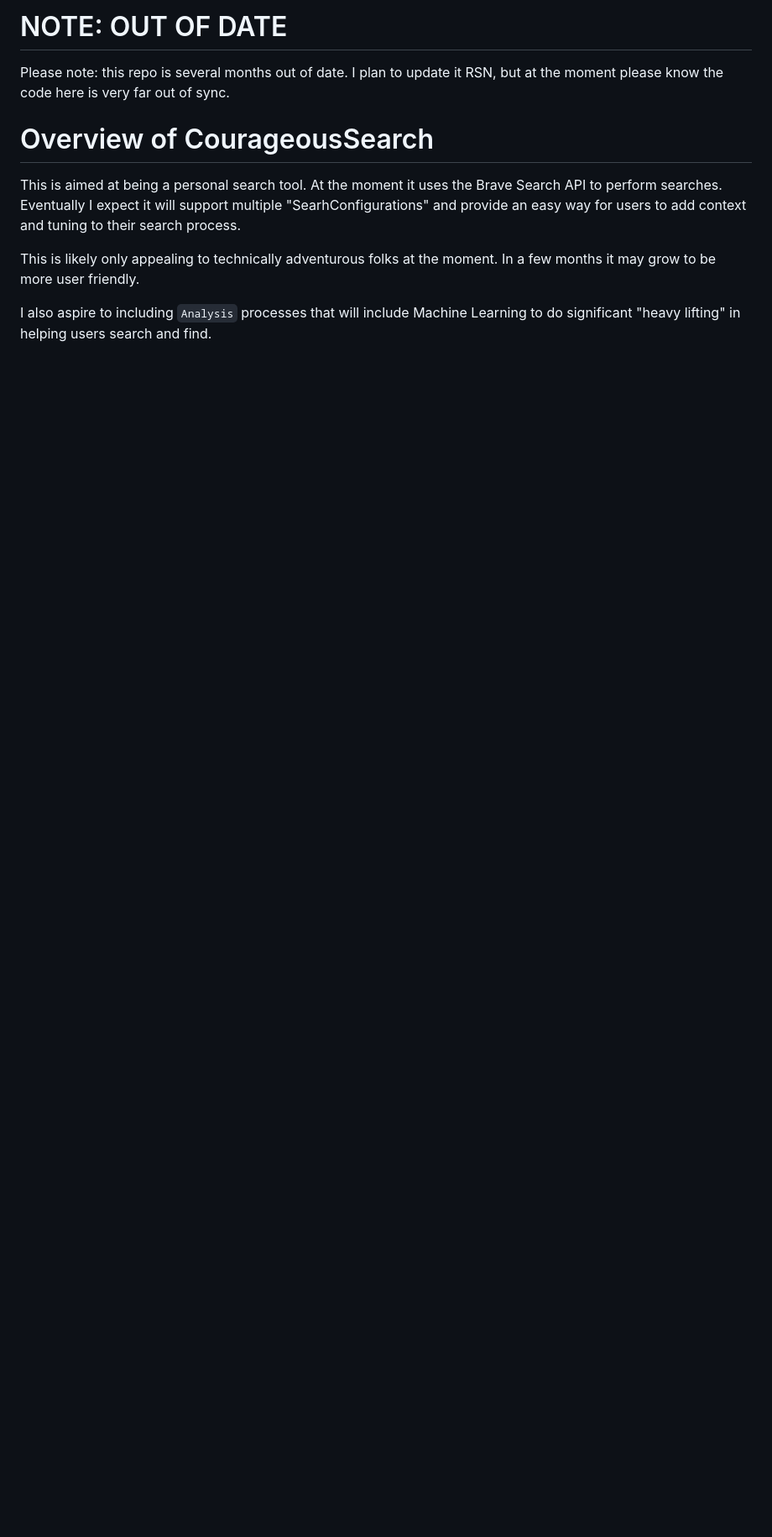
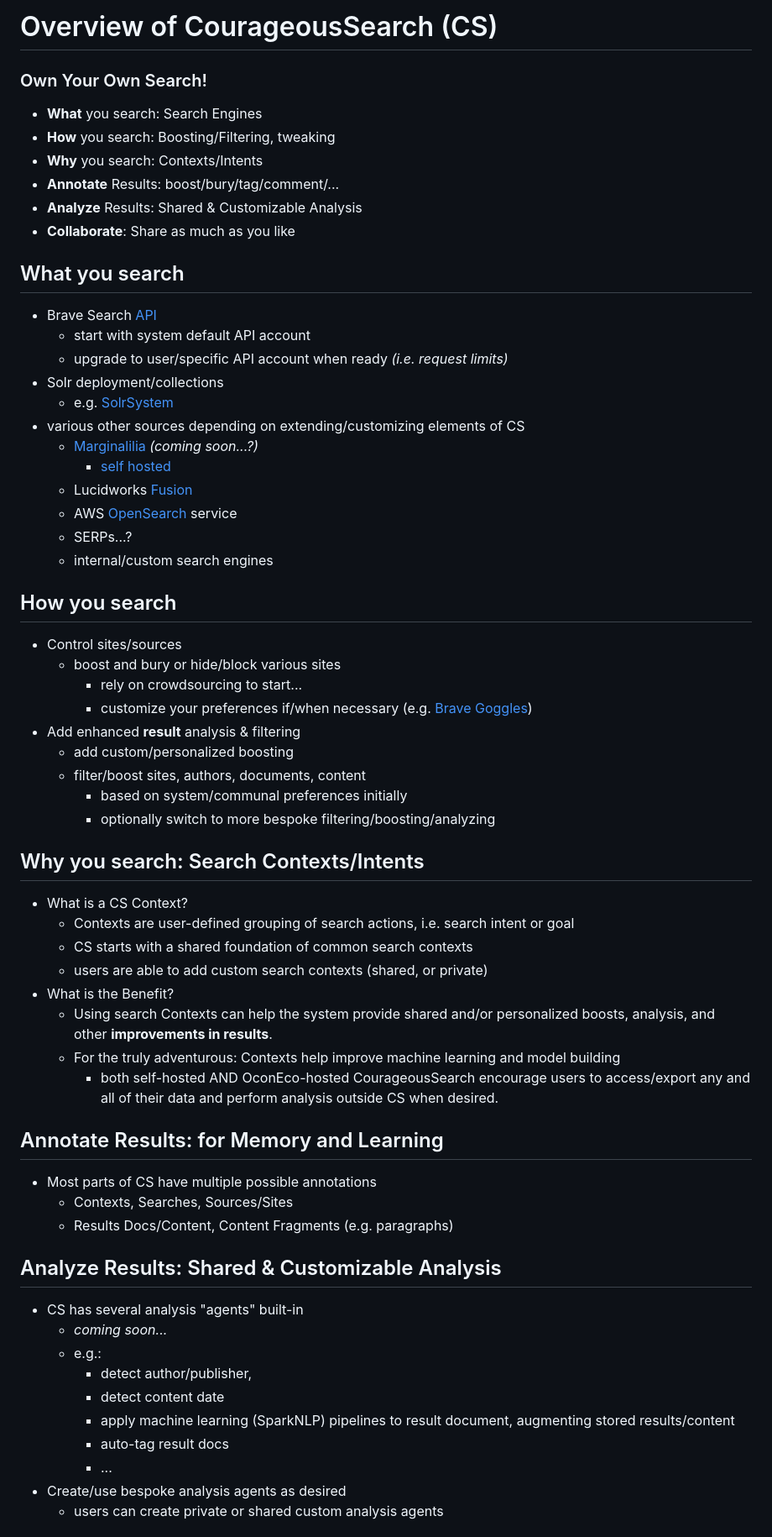
Before and after one commit to seanoc5/courageoussearch, a Markdown page: README.md, the part around one of its changes. Shown at 84% size. GitHub-like rendering; blank space fills up the shorter version.

Commit message:
Reworked and updated general overview readme, with a bit more focus on readability and digestability

```diff
--- a/README.md
+++ b/README.md
@@ -1,10 +1,62 @@
-# NOTE: OUT OF DATE
-Please note: this repo is several months out of date. I plan to update it RSN, but at the moment please know the code here is very far out of sync.
+# Overview of CourageousSearch (CS)
+### Own Your Own Search!
+- **What** you search: Search Engines
+- **How** you search: Boosting/Filtering, tweaking
+- **Why** you search: Contexts/Intents
+- **Annotate** Results: boost/bury/tag/comment/...
+- **Analyze** Results: Shared & Customizable Analysis
+- **Collaborate**: Share as much as you like
 
-# Overview of CourageousSearch
-This is aimed at being a personal search tool. At the moment it uses the Brave Search API to perform searches.
-Eventually I expect it will support multiple "SearhConfigurations" and provide an easy way for users to add context and tuning to their search process.
 
-This is likely only appealing to technically adventurous folks at the moment. In a few months it may grow to be more user friendly.
+## What you search
+  - Brave Search [API](https://brave.com/search/api/)
+    - start with system default API account
+    - upgrade to user/specific API account when ready _(i.e. request limits)_
+  - Solr deployment/collections
+    - e.g. [SolrSystem](https://github.com/seanoc5/solr-system)
+  - various other sources depending on extending/customizing elements of CS
+    - [Marginalilia](https://search.marginalia.nu/) _(coming soon...?)_
+      - [self hosted](https://github.com/MarginaliaSearch/MarginaliaSearch)
+    - Lucidworks [Fusion](https://lucidworks.com/fusion-platform/)
+    - AWS [OpenSearch](https://aws.amazon.com/opensearch-service/) service
+    - SERPs...?
+    - internal/custom search engines
 
-I also aspire to including `Analysis` processes that will include Machine Learning to do significant "heavy lifting" in helping users search and find.
+## How you search
+- Control sites/sources
+  - boost and bury or hide/block various sites
+    - rely on crowdsourcing to start...
+    - customize your preferences if/when necessary (e.g. [Brave Goggles](https://github.com/brave/goggles-quickstart/blob/main/README.md))
+- Add enhanced **result** analysis & filtering
+  - add custom/personalized boosting
+  - filter/boost sites, authors, documents, content
+    - based on system/communal preferences initially
+    - optionally switch to more bespoke filtering/boosting/analyzing
+
+## Why you search: Search Contexts/Intents
+- What is a CS Context?
+  - Contexts are user-defined grouping of search actions, i.e. search intent or goal
+  - CS starts with a shared foundation of common search contexts
+  - users are able to add custom search contexts (shared, or private)
+- What is the Benefit?
+  - Using search Contexts can help the system provide shared and/or personalized boosts, analysis, and other **improvements in results**.
+  - For the truly adventurous: Contexts help improve machine learning and model building
+    - both self-hosted AND OconEco-hosted CourageousSearch encourage users to access/export any and all of their data and perform analysis outside CS when desired.
+
+## Annotate Results: for Memory and Learning
+- Most parts of CS have multiple possible annotations
+  - Contexts, Searches, Sources/Sites
+  - Results Docs/Content, Content Fragments (e.g. paragraphs)
+
+## Analyze Results: Shared & Customizable Analysis
+- CS has several analysis "agents" built-in
+  - _coming soon..._
+  - e.g.:
+    - detect author/publisher,
+    - detect content date
+    - apply machine learning (SparkNLP) pipelines to result document, augmenting stored results/content
+    - auto-tag result docs
+    - ...
+- Create/use bespoke analysis agents as desired
+  - users can create private or shared custom analysis agents
+
```
Also changed, not shown: other parts of README.md (+20 -9 lines).
